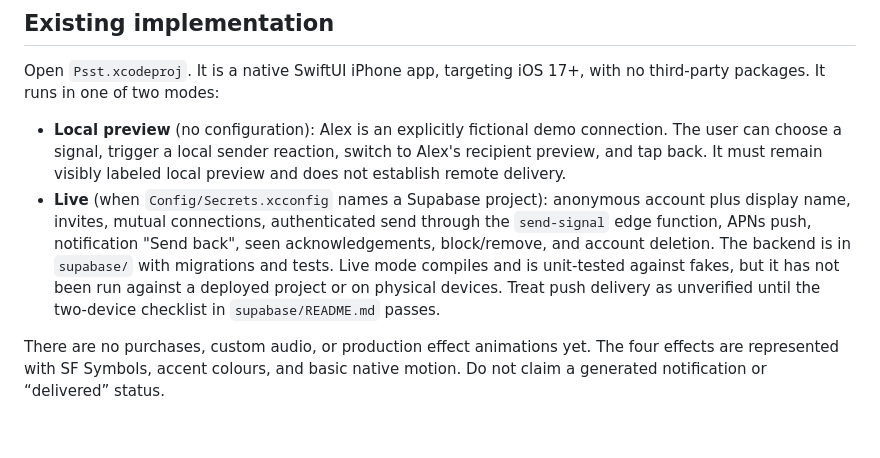
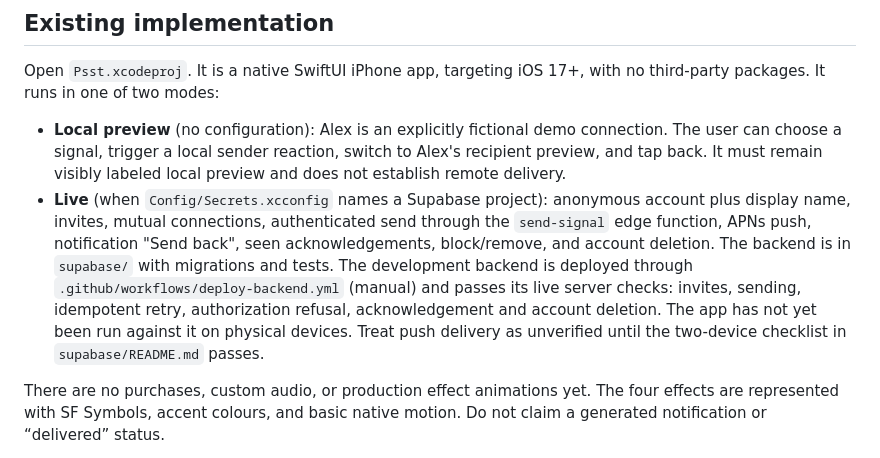
Before and after one commit to utkuacikgoz/psst, a Markdown page: CLAUDE.md, the part around the change. Drawn GitHub-style; blank space fills up the shorter version.

```diff
--- a/CLAUDE.md
+++ b/CLAUDE.md
@@ -21,7 +21,7 @@ This repository contains only Psst, a native iPhone one-tap social app. Build th
 Open `Psst.xcodeproj`. It is a native SwiftUI iPhone app, targeting iOS 17+, with no third-party packages. It runs in one of two modes:
 
 - **Local preview** (no configuration): Alex is an explicitly fictional demo connection. The user can choose a signal, trigger a local sender reaction, switch to Alex's recipient preview, and tap back. It must remain visibly labeled local preview and does not establish remote delivery.
-- **Live** (when `Config/Secrets.xcconfig` names a Supabase project): anonymous account plus display name, invites, mutual connections, authenticated send through the `send-signal` edge function, APNs push, notification "Send back", seen acknowledgements, block/remove, and account deletion. The backend is in `supabase/` with migrations and tests. Live mode compiles and is unit-tested against fakes, but it has not been run against a deployed project or on physical devices. Treat push delivery as unverified until the two-device checklist in `supabase/README.md` passes.
+- **Live** (when `Config/Secrets.xcconfig` names a Supabase project): anonymous account plus display name, invites, mutual connections, authenticated send through the `send-signal` edge function, APNs push, notification "Send back", seen acknowledgements, block/remove, and account deletion. The backend is in `supabase/` with migrations and tests. The development backend is deployed through `.github/workflows/deploy-backend.yml` (manual) and passes its live server checks: invites, sending, idempotent retry, authorization refusal, acknowledgement and account deletion. The app has not yet been run against it on physical devices. Treat push delivery as unverified until the two-device checklist in `supabase/README.md` passes.
 
 There are no purchases, custom audio, or production effect animations yet. The four effects are represented with SF Symbols, accent colours, and basic native motion. Do not claim a generated notification or “delivered” status.
 
```
Also changed, not shown: README.md (+1 -1 lines).
